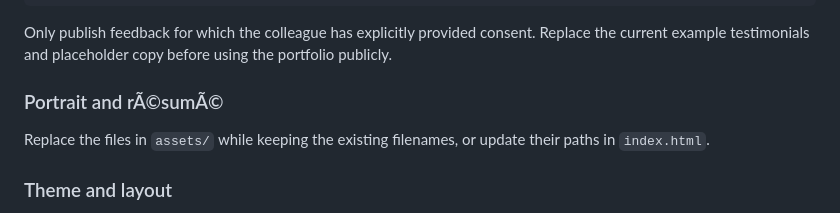
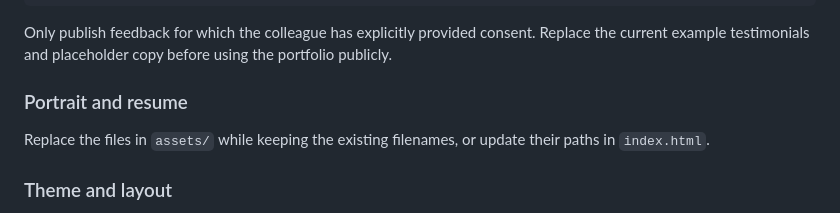
Before and after one commit to adithyaravi12/adithya-sap-portfolio, a Markdown page: README.md, the part around the change. Drawn GitHub-style.

Commit message:
Fix spelling of 'résumé' in README
Corrected the spelling of 'résumé' in the README.

```diff
--- a/README.md
+++ b/README.md
@@ -88,7 +88,7 @@ The endpoint should return an array in this format:
 
 Only publish feedback for which the colleague has explicitly provided consent. Replace the current example testimonials and placeholder copy before using the portfolio publicly.
 
-### Portrait and rÃ©sumÃ©
+### Portrait and resume
 
 Replace the files in `assets/` while keeping the existing filenames, or update their paths in `index.html`.
 
```
